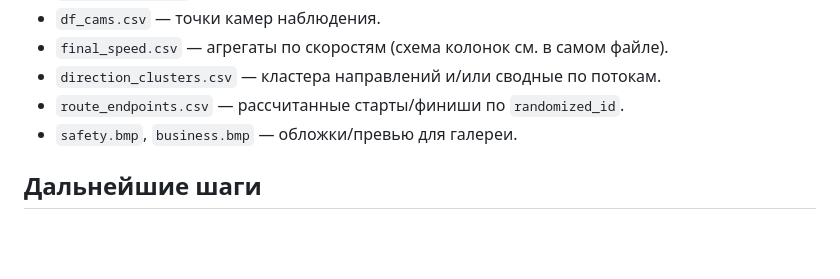
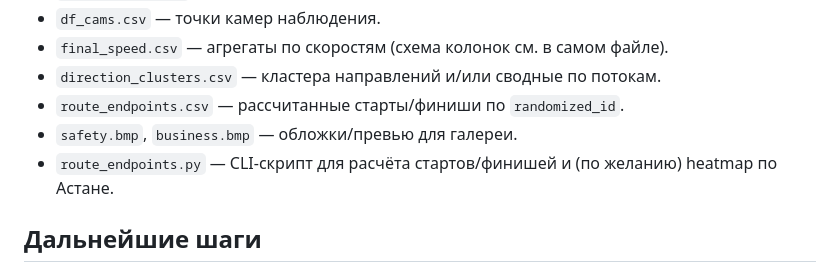
Before and after one commit to murla-ui/InDrive_Decentra, a Markdown page: README.md, the part around the change. Rendered like a GitHub page; blank space fills up the shorter version.

```diff
--- a/README.md
+++ b/README.md
@@ -28,6 +28,7 @@
 - `direction_clusters.csv` — кластера направлений и/или сводные по потокам.
 - `route_endpoints.csv` — рассчитанные старты/финиши по `randomized_id`.
 - `safety.bmp`, `business.bmp` — обложки/превью для галереи.
+- `route_endpoints.py` — CLI-скрипт для расчёта стартов/финишей и (по желанию) heatmap по Астане.
 
 
 ## Дальнейшие шаги
```
